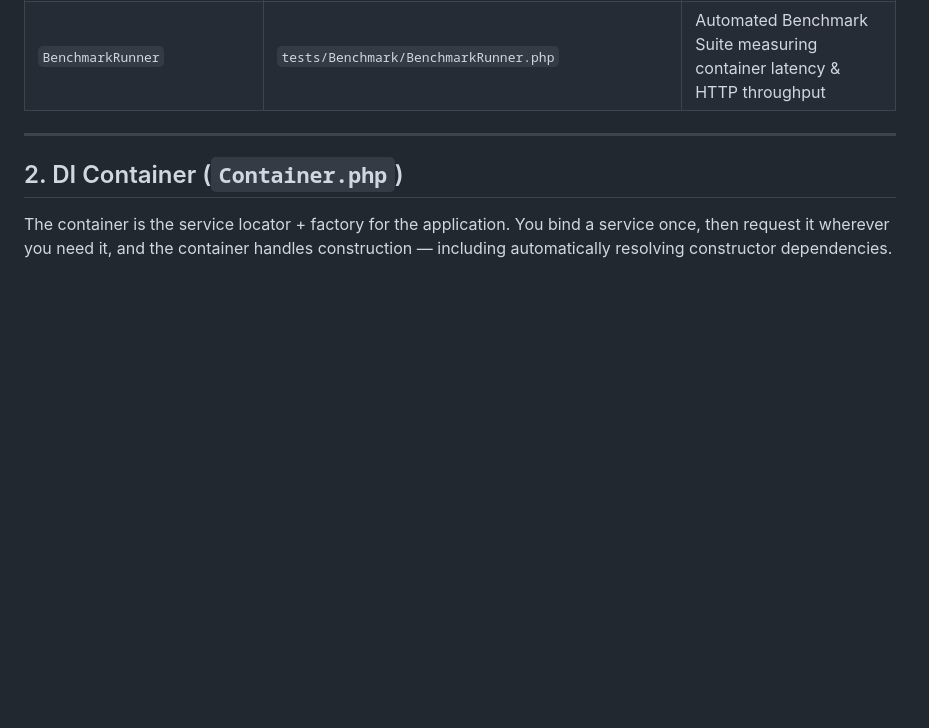
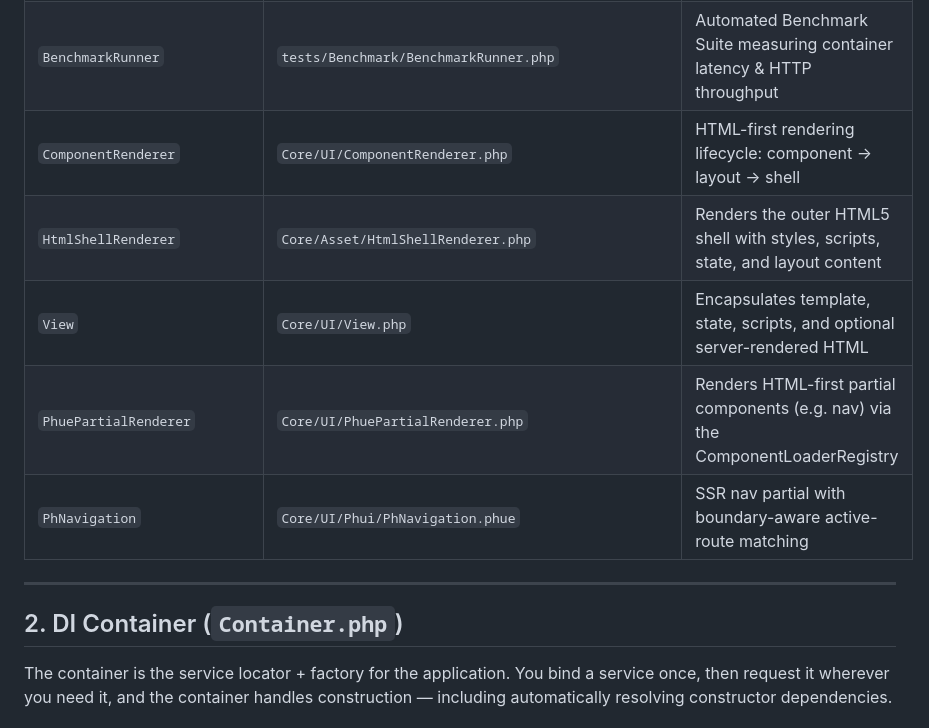
Before and after one commit to MakariosVar/phue, a Markdown page: docs/Core.md, the part around one of its changes. GitHub-like rendering; blank space fills up the shorter version.

```diff
--- a/docs/Core.md
+++ b/docs/Core.md
@@ -66,6 +66,11 @@ relies on. At this stage they are intentionally small and testable; larger conce
 | `SecurityMiddleware` | `Core/Security/SecurityMiddleware.php` | Production Security Hardening Middleware injecting OWASP defense headers |
 | `DeployCommand` | `Core/Console/Commands/DeployCommand.php` | Zero-Downtime Atomic Release Deployment Handler |
 | `BenchmarkRunner` | `tests/Benchmark/BenchmarkRunner.php` | Automated Benchmark Suite measuring container latency & HTTP throughput |
+| `ComponentRenderer` | `Core/UI/ComponentRenderer.php` | HTML-first rendering lifecycle: component → layout → shell |
+| `HtmlShellRenderer` | `Core/Asset/HtmlShellRenderer.php` | Renders the outer HTML5 shell with styles, scripts, state, and layout content |
+| `View` | `Core/UI/View.php` | Encapsulates template, state, scripts, and optional server-rendered HTML |
+| `PhuePartialRenderer` | `Core/UI/PhuePartialRenderer.php` | Renders HTML-first partial components (e.g. nav) via the ComponentLoaderRegistry |
+| `PhNavigation` | `Core/UI/Phui/PhNavigation.phue` | SSR nav partial with boundary-aware active-route matching |
 
 ---
 
```
Also changed, not shown: other parts of docs/Core.md (+33 -0 lines), docs/Usage.md (+91 -12 lines).
